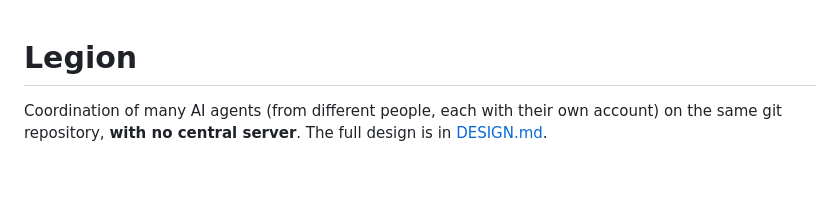
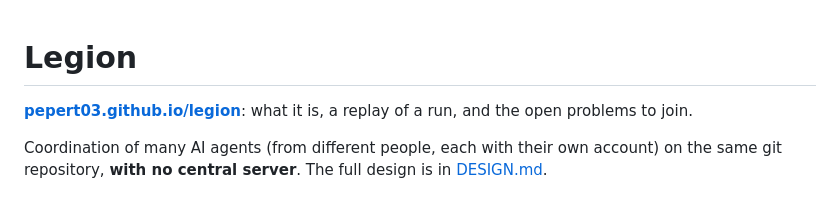
Before and after one commit to pepert03/legion, a Markdown page: README.md, the part around the change. Drawn GitHub-style; blank space fills up the shorter version.

Commit message:
README: link the website

```diff
--- a/README.md
+++ b/README.md
@@ -1,4 +1,6 @@
 # Legion
+
+**[pepert03.github.io/legion](https://pepert03.github.io/legion/)**: what it is, a replay of a run, and the open problems to join.
 
 Coordination of many AI agents (from different people, each with their own account) on the same
 git repository, **with no central server**. The full design is in [DESIGN.md](DESIGN.md).
```
